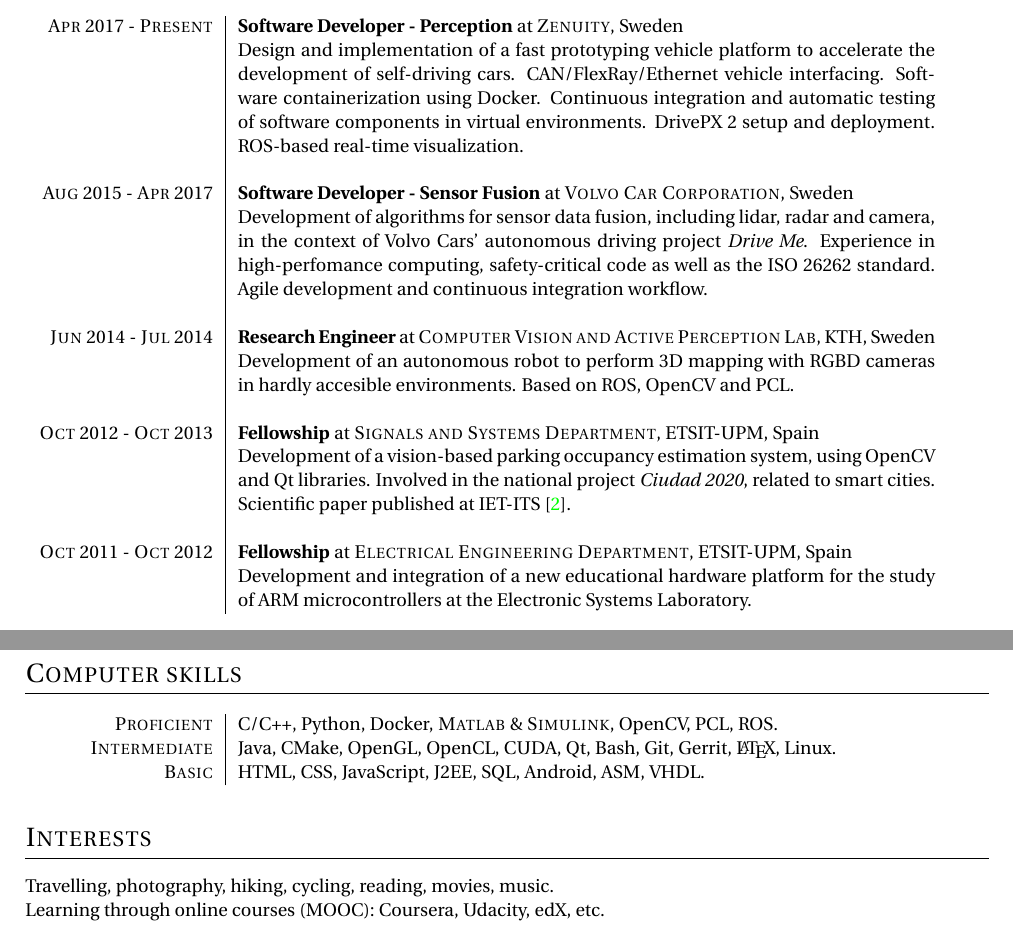
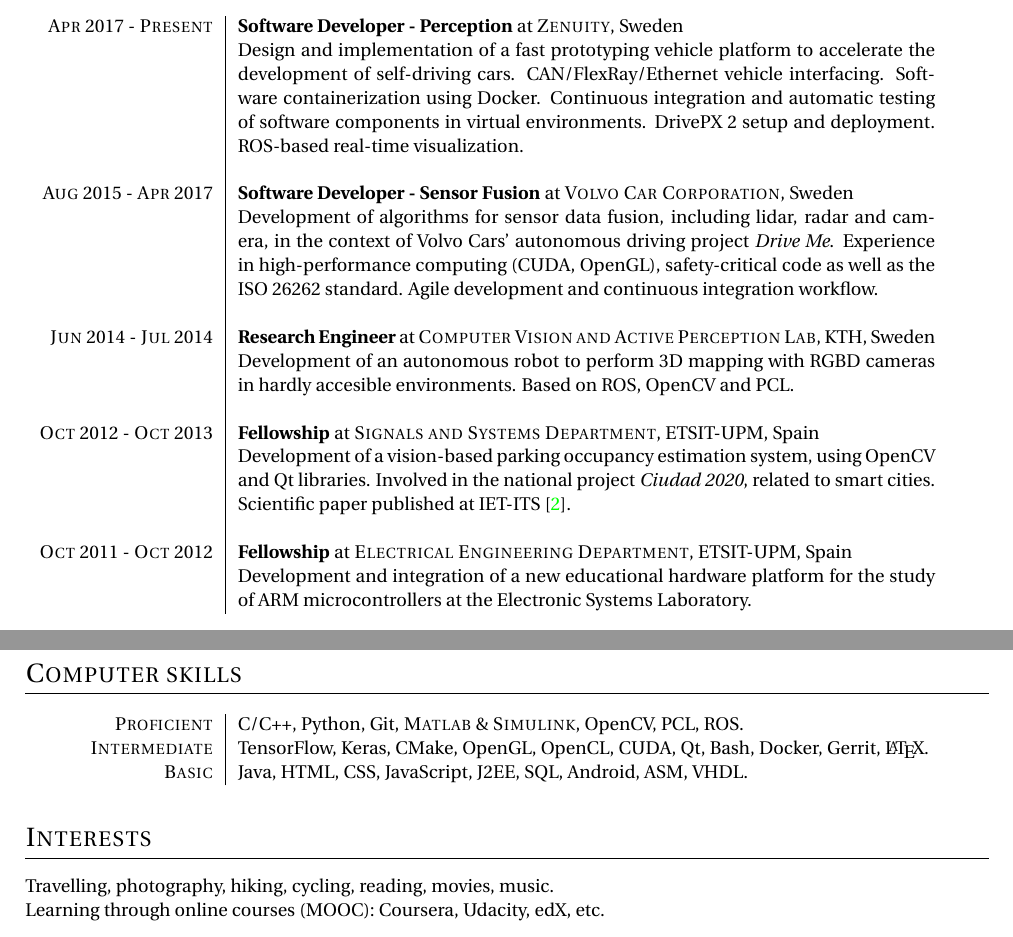
Before and after one commit to carlosgalvezp/CV, a LaTeX CV (carlos_galvez_resume.tex): two parts of pages 1 and 2 of 2, joined at a grey line, cut so that both start at the same text. Compiled offline with pdfLaTeX.

Commit message:
Update resume and fix typo

```diff
--- a/carlos_galvez_resume.tex
+++ b/carlos_galvez_resume.tex
@@ -91,7 +91,7 @@
 	& Design and implementation of a fast prototyping vehicle platform to accelerate the development of self-driving cars. CAN/FlexRay/Ethernet vehicle interfacing.  Software containerization using Docker. Continuous integration and automatic testing of software components in virtual environments. DrivePX 2 setup and deployment. ROS-based real-time visualization. \\
 	&\\
 	\textsc{Aug} 2015 - \textsc{Apr} 2017& \textbf{Software Developer - Sensor Fusion} at \textsc{Volvo Car Corporation}, Sweden\\
-	& Development of algorithms for sensor data fusion, including lidar, radar and camera, in the context of Volvo Cars' autonomous driving project \emph{Drive Me}. Experience in high-perfomance computing, safety-critical code as well as the ISO 26262 standard. Agile development and continuous integration workflow.  \\
+	& Development of algorithms for sensor data fusion, including lidar, radar and camera, in the context of Volvo Cars' autonomous driving project \emph{Drive Me}. Experience in high-performance computing (CUDA, OpenGL), safety-critical code as well as the ISO 26262 standard. Agile development and continuous integration workflow.  \\
 	&\\
 	%------------------------------------------------
 
@@ -221,9 +221,9 @@
 \vspace{\vspac}
 \noindent
 \begin{tabular}{R{\widthone}|L{\widthtwo}}
-\textsc{Proficient} & C/C++, Python, Docker, \textsc{Matlab} \& \textsc{Simulink}, OpenCV, PCL, ROS.\\
-\textsc{Intermediate} & Java, CMake, OpenGL, OpenCL, CUDA, Qt, Bash, Git, Gerrit, \LaTeX, Linux.\\
-\textsc{Basic} & HTML, CSS, JavaScript, J2EE, SQL, Android, ASM, VHDL.\\
+\textsc{Proficient} & C/C++, Python, Git, \textsc{Matlab} \& \textsc{Simulink}, OpenCV, PCL, ROS.\\
+\textsc{Intermediate} & TensorFlow, Keras, CMake, OpenGL, OpenCL, CUDA, Qt, Bash, Docker, Gerrit, \LaTeX.\\
+\textsc{Basic} & Java, HTML, CSS, JavaScript, J2EE, SQL, Android, ASM, VHDL.\\
 \end{tabular}\vspace{\vspac}
 \noindent
 
```
Also changed, not shown: README.md, carlos_galvez_resume.pdf.
